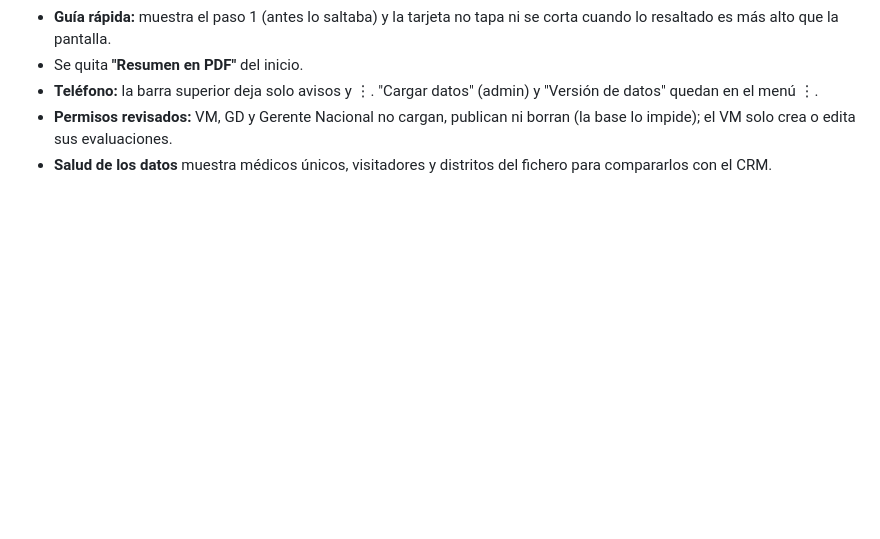
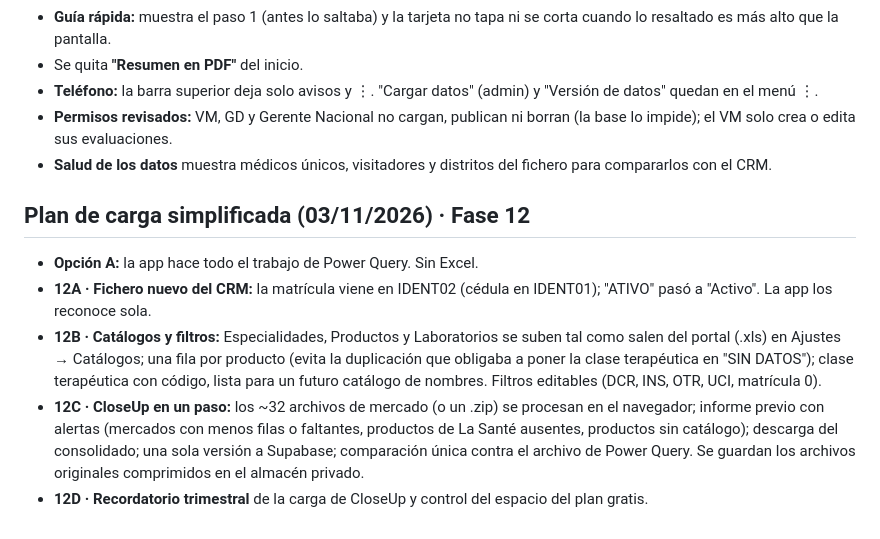
Before and after one commit to InteligenciaNegociosLS/SegmentApp, a Markdown page: docs/DECISIONES.md, the part around the change. Drawn GitHub-style; blank space fills up the shorter version.

Commit message:
Guías: fichero nuevo del CRM y plan de carga simplificada (Fase 12)
Co-Authored-By: Claude Opus 5.5 <noreply@anthropic.com>
Claude-Session: https://claude.ai/code/session_01PZvKWriemD4Ms3HzfopPQK

```diff
--- a/docs/DECISIONES.md
+++ b/docs/DECISIONES.md
@@ -488,3 +488,21 @@ Pendiente de decisión del dueño (`docs/SALIDA.md`, parte 1):
   borran (la base lo impide); el VM solo crea o edita sus evaluaciones.
 - **Salud de los datos** muestra médicos únicos, visitadores y distritos del
   fichero para compararlos con el CRM.
+
+## Plan de carga simplificada (03/11/2026) · Fase 12
+- **Opción A:** la app hace todo el trabajo de Power Query. Sin Excel.
+- **12A · Fichero nuevo del CRM:** la matrícula viene en IDENT02 (cédula en
+  IDENT01); "ATIVO" pasó a "Activo". La app los reconoce sola.
+- **12B · Catálogos y filtros:** Especialidades, Productos y Laboratorios se
+  suben tal como salen del portal (.xls) en Ajustes → Catálogos; una fila por
+  producto (evita la duplicación que obligaba a poner la clase terapéutica en
+  "SIN DATOS"); clase terapéutica con código, lista para un futuro catálogo de
+  nombres. Filtros editables (DCR, INS, OTR, UCI, matrícula 0).
+- **12C · CloseUp en un paso:** los ~32 archivos de mercado (o un .zip) se
+  procesan en el navegador; informe previo con alertas (mercados con menos
+  filas o faltantes, productos de La Santé ausentes, productos sin catálogo);
+  descarga del consolidado; una sola versión a Supabase; comparación única
+  contra el archivo de Power Query. Se guardan los archivos originales
+  comprimidos en el almacén privado.
+- **12D · Recordatorio trimestral** de la carga de CloseUp y control del
+  espacio del plan gratis.
```
Also changed, not shown: docs/CARGA_DATOS.md (+4 -0 lines).
